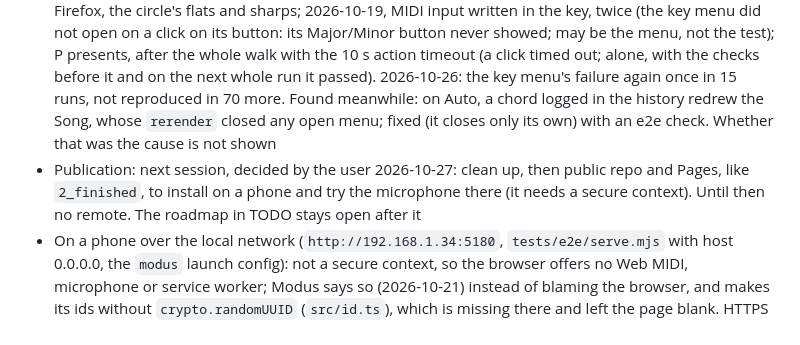
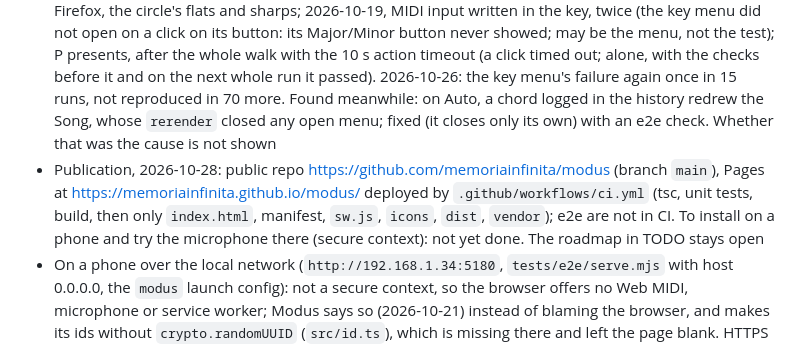
Before and after one commit to memoriainfinita/modus, a Markdown page: state.md, the part around one of its changes. GitHub-like rendering.

Commit message:
docs: state after publication
Co-Authored-By: Claude Sonnet 5.5 <noreply@anthropic.com>

```diff
--- a/state.md
+++ b/state.md
@@ -23,7 +23,7 @@ What is true now. What already happened lives in `state-history.md`.
 - Numerals follow the letter written (`analyzeProgression` with `spelling: 'written'`): Gb in C is ♭V, F# is ♯IV. CoF degrees come from the same call
 - Scope: Modus is the detector and its analysis, and the song builder, reopened 2026-10-13 at the user's request (chart, form strip, sections as text, songs as tabs, playing the song)
 - Flaky e2e checks, each failed once and passed on the next run (2026-10-13): Hold with real MIDI in Firefox, the circle's flats and sharps; 2026-10-19, MIDI input written in the key, twice (the key menu did not open on a click on its button: its Major/Minor button never showed; may be the menu, not the test); P presents, after the whole walk with the 10 s action timeout (a click timed out; alone, with the checks before it and on the next whole run it passed). 2026-10-26: the key menu's failure again once in 15 runs, not reproduced in 70 more. Found meanwhile: on Auto, a chord logged in the history redrew the Song, whose `rerender` closed any open menu; fixed (it closes only its own) with an e2e check. Whether that was the cause is not shown
-- Publication: next session, decided by the user 2026-10-27: clean up, then public repo and Pages, like `2_finished`, to install on a phone and try the microphone there (it needs a secure context). Until then no remote. The roadmap in TODO stays open after it
+- Publication, 2026-10-28: public repo https://github.com/memoriainfinita/modus (branch `main`), Pages at https://memoriainfinita.github.io/modus/ deployed by `.github/workflows/ci.yml` (tsc, unit tests, build, then only `index.html`, manifest, `sw.js`, `icons`, `dist`, `vendor`); e2e are not in CI. To install on a phone and try the microphone there (secure context): not yet done. The roadmap in TODO stays open
 - On a phone over the local network (`http://192.168.1.34:5180`, `tests/e2e/serve.mjs` with host 0.0.0.0, the `modus` launch config): not a secure context, so the browser offers no Web MIDI, microphone or service worker; Modus says so (2026-10-21) instead of blaming the browser, and makes its ids without `crypto.randomUUID` (`src/id.ts`), which is missing there and left the page blank. HTTPS for the phone would be Tailscale Serve, not enabled on the tailnet. Installing on a phone waits for publication (Pages, HTTPS): decided by the user 2026-10-26; no Tailscale Serve meanwhile. The microphone on a phone waits for it too
 - Interface languages: English and Spanish, with note names in letters or Do Re Mi (spec → Language). Docs, code and commits stay in English
 
```
Also changed, not shown: other parts of state.md (+1 -1 lines).
